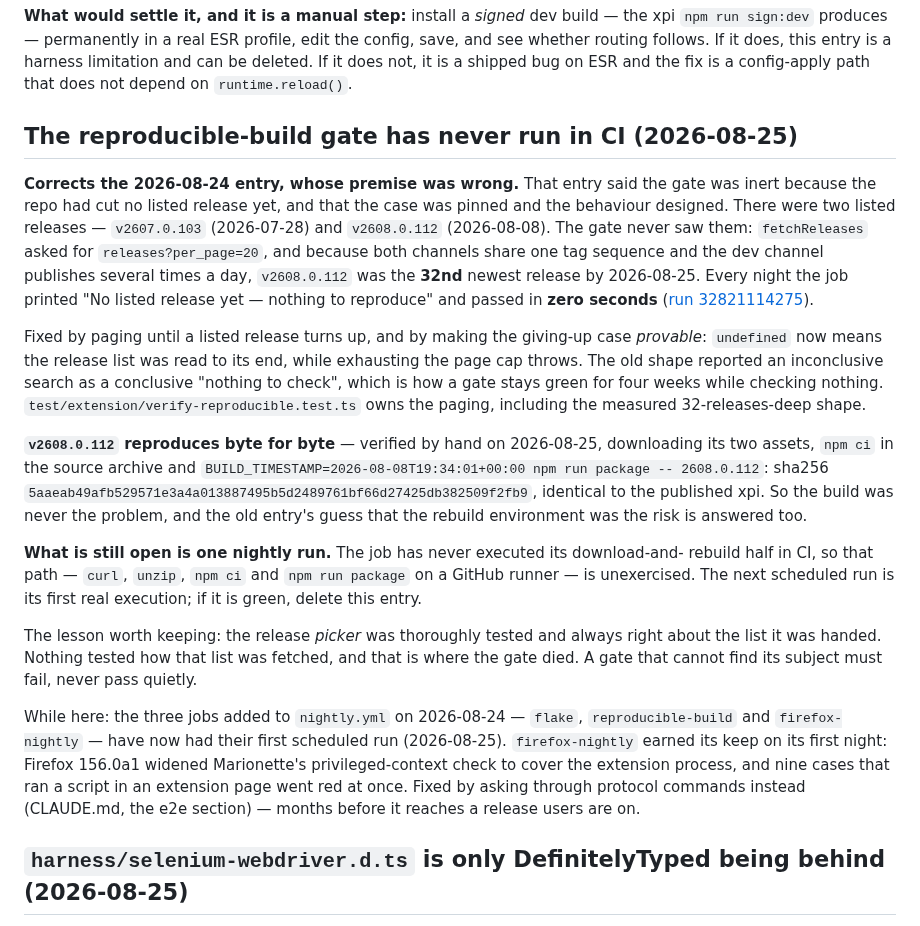
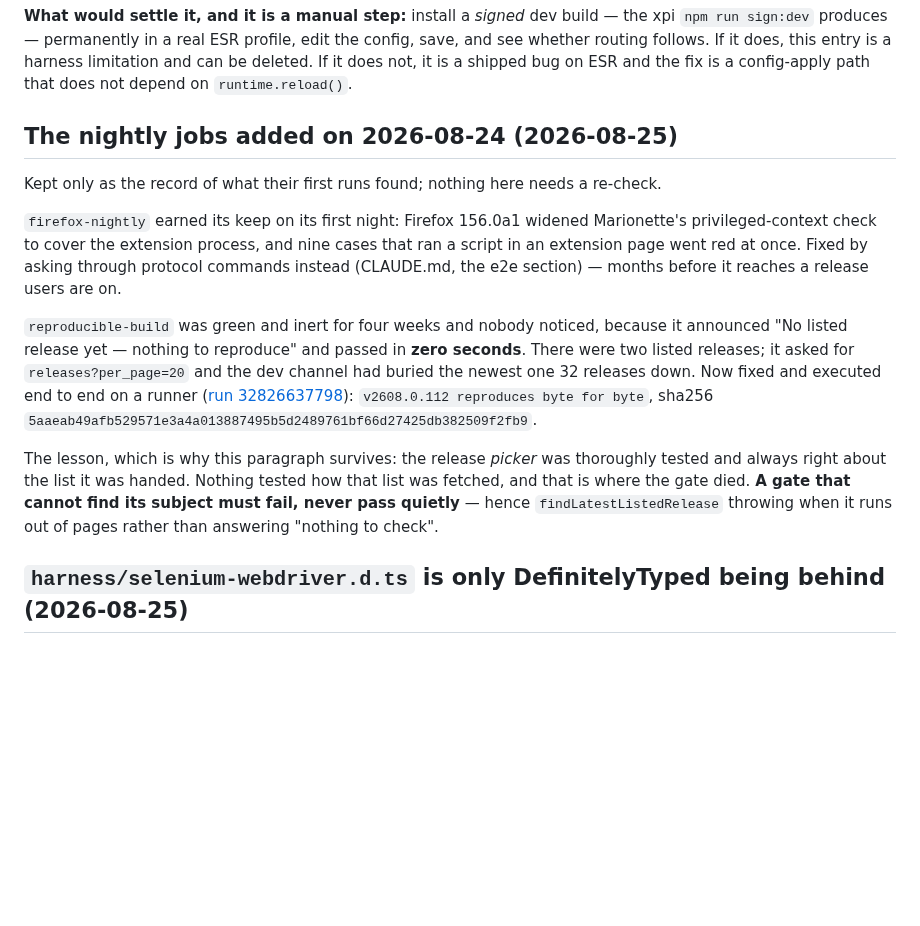
Before and after one commit to ArloL/configurable-containers, a Markdown page: FOLLOWUPS.md, the part around the change. Drawn GitHub-style; blank space fills up the shorter version.

Commit message:
Record what the fixed reproducible-build gate found
It ran end to end on a runner for the first time, against the paging fix:
found v2608.0.112, downloaded its xpi and source archive, rebuilt from the
archive with the published BUILD_TIMESTAMP, and matched the released
sha256 exactly. Run 32826637798.

So the entry's last open item — whether the download-and-rebuild half
works on a GitHub runner, which four weeks of green nights had never
exercised — is answered, and what remains is only the record of what the
three new nightly jobs turned up.

Co-Authored-By: Claude Opus 5 <noreply@anthropic.com>
Claude-Session: https://claude.ai/code/session_01GydYpU2yaA4K9oHkqs2yBZ

```diff
--- a/FOLLOWUPS.md
+++ b/FOLLOWUPS.md
@@ -85,48 +85,28 @@ and see whether routing follows. If it does, this entry is a harness limitation
 deleted. If it does not, it is a shipped bug on ESR and the fix is a config-apply path that
 does not depend on `runtime.reload()`.
 
-## The reproducible-build gate has never run in CI (2026-08-25)
+## The nightly jobs added on 2026-08-24 (2026-08-25)
 
-**Corrects the 2026-08-24 entry, whose premise was wrong.** That entry said the gate was
-inert because the repo had cut no listed release yet, and that the case was pinned and the
-behaviour designed. There were two listed releases — `v2607.0.103` (2026-07-28) and
-`v2608.0.112` (2026-08-08). The gate never saw them: `fetchReleases` asked for
-`releases?per_page=20`, and because both channels share one tag sequence and the dev
-channel publishes several times a day, `v2608.0.112` was the **32nd** newest release by
-2026-08-25. Every night the job printed "No listed release yet — nothing to reproduce" and
-passed in **zero seconds**
-([run 32821114275](https://github.com/ArloL/configurable-containers/actions/runs/32821114275)).
+Kept only as the record of what their first runs found; nothing here needs a re-check.
 
-Fixed by paging until a listed release turns up, and by making the giving-up case
-*provable*: `undefined` now means the release list was read to its end, while exhausting
-the page cap throws. The old shape reported an inconclusive search as a conclusive
-"nothing to check", which is how a gate stays green for four weeks while checking nothing.
-`test/extension/verify-reproducible.test.ts` owns the paging, including the measured
-32-releases-deep shape.
+`firefox-nightly` earned its keep on its first night: Firefox 156.0a1 widened Marionette's
+privileged-context check to cover the extension process, and nine cases that ran a script
+in an extension page went red at once. Fixed by asking through protocol commands instead
+(CLAUDE.md, the e2e section) — months before it reaches a release users are on.
 
-**`v2608.0.112` reproduces byte for byte** — verified by hand on 2026-08-25, downloading
-its two assets, `npm ci` in the source archive and `BUILD_TIMESTAMP=2026-08-08T19:34:01+00:00
-npm run package -- 2608.0.112`: sha256
-`5aaeab49afb529571e3a4a013887495b5d2489761bf66d27425db382509f2fb9`, identical to the
-published xpi. So the build was never the problem, and the old entry's guess that the
-rebuild environment was the risk is answered too.
+`reproducible-build` was green and inert for four weeks and nobody noticed, because it
+announced "No listed release yet — nothing to reproduce" and passed in **zero seconds**.
+There were two listed releases; it asked for `releases?per_page=20` and the dev channel had
+buried the newest one 32 releases down. Now fixed and executed end to end on a runner
+([run 32826637798](https://github.com/ArloL/configurable-containers/actions/runs/32826637798)):
+`v2608.0.112 reproduces byte for byte`, sha256
+`5aaeab49afb529571e3a4a013887495b5d2489761bf66d27425db382509f2fb9`.
 
-**What is still open is one nightly run.** The job has never executed its download-and-
-rebuild half in CI, so that path — `curl`, `unzip`, `npm ci` and `npm run package` on a
-GitHub runner — is unexercised. The next scheduled run is its first real execution; if it
-is green, delete this entry.
-
-The lesson worth keeping: the release *picker* was thoroughly tested and always right
-about the list it was handed. Nothing tested how that list was fetched, and that is where
-the gate died. A gate that cannot find its subject must fail, never pass quietly.
-
-While here: the three jobs added to `nightly.yml` on 2026-08-24 — `flake`,
-`reproducible-build` and `firefox-nightly` — have now had their first scheduled run
-(2026-08-25). `firefox-nightly` earned its keep on its first night: Firefox 156.0a1 widened
-Marionette's privileged-context check to cover the extension process, and nine cases that
-ran a script in an extension page went red at once. Fixed by asking through protocol
-commands instead (CLAUDE.md, the e2e section) — months before it reaches a release users
-are on.
+The lesson, which is why this paragraph survives: the release *picker* was thoroughly
+tested and always right about the list it was handed. Nothing tested how that list was
+fetched, and that is where the gate died. **A gate that cannot find its subject must fail,
+never pass quietly** — hence `findLatestListedRelease` throwing when it runs out of pages
+rather than answering "nothing to check".
 
 ## `harness/selenium-webdriver.d.ts` is only DefinitelyTyped being behind (2026-08-25)
 
```
